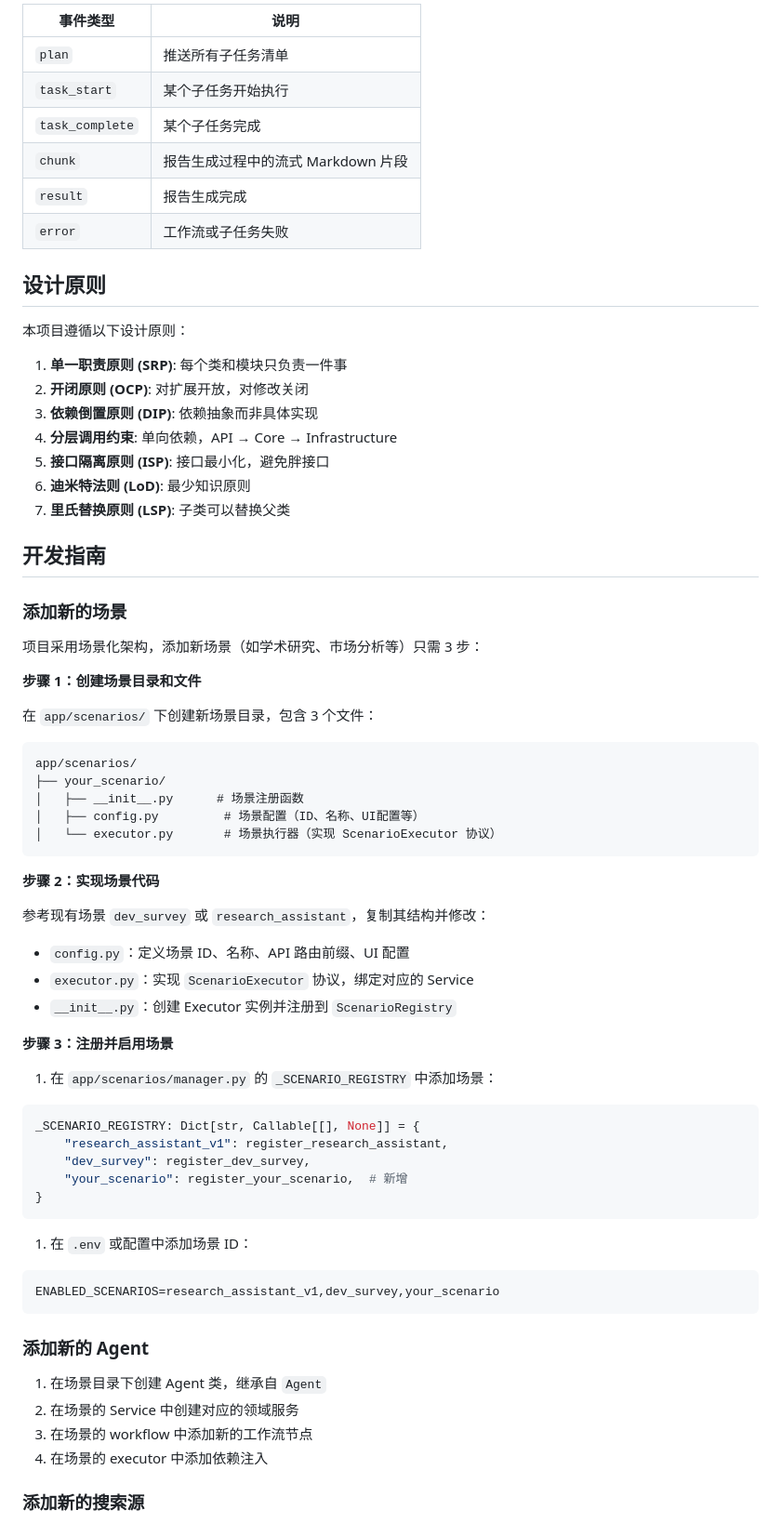
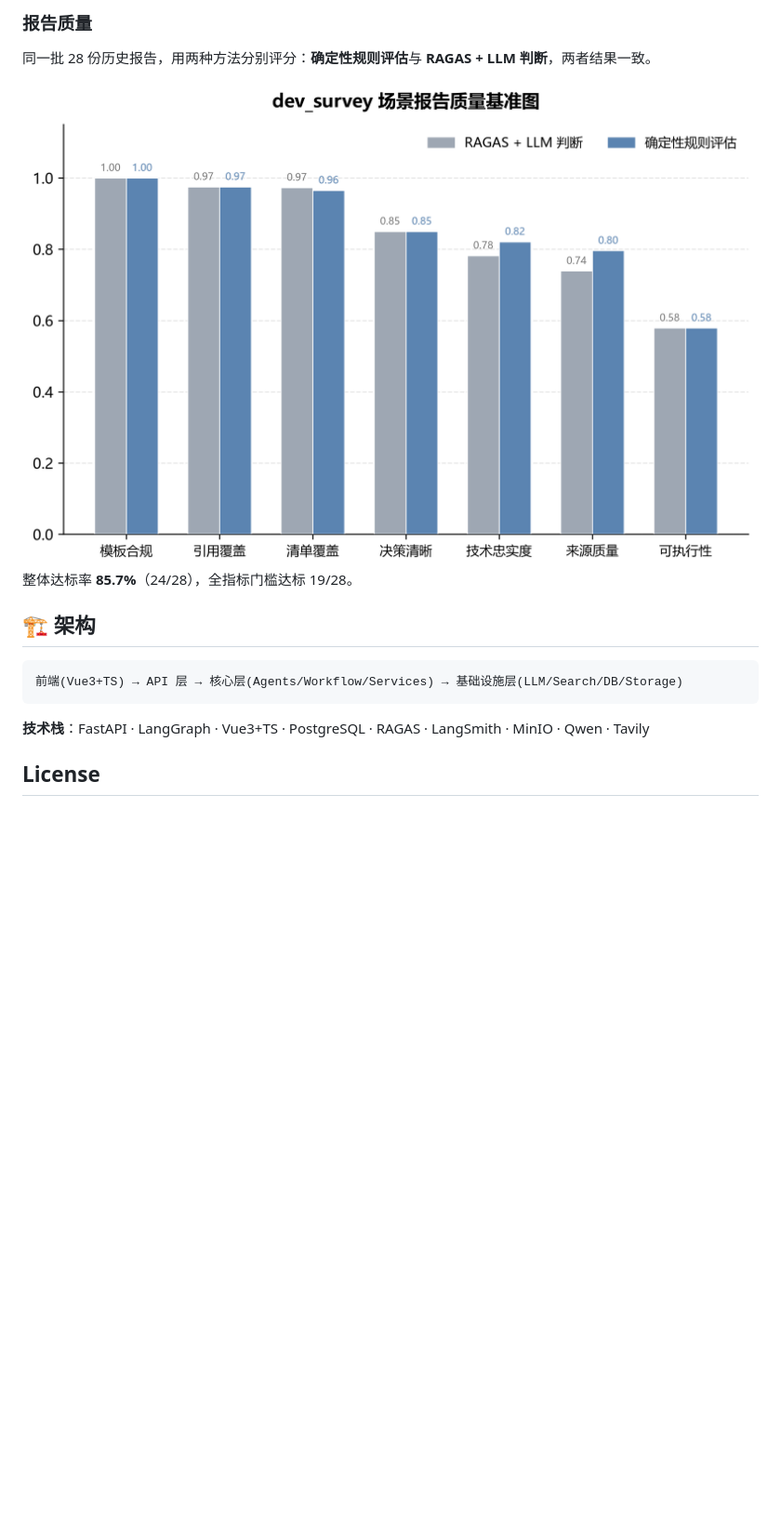
Before and after one commit to zoezzzi/deepresearch, a Markdown page: README.md, the part around one of its changes. Shown at 93% size. GitHub-like rendering; pictures changed too: assets/benchmark/benchmark_quality.png (added); blank space fills up the shorter version.

````diff
--- a/README.md
+++ b/README.md
@@ -177,75 +94,19 @@ npm run dev
 
-| 事件类型            | 说明                     |
-| --------------- | ---------------------- |
-| `plan`          | 推送所有子任务清单              |
-| `task_start`    | 某个子任务开始执行              |
-| `task_complete` | 某个子任务完成                |
-| `chunk`         | 报告生成过程中的流式 Markdown 片段 |
-| `result`        | 报告生成完成                 |
-| `error`         | 工作流或子任务失败              |
+### 报告质量
 
-## 设计原则
+同一批 28 份历史报告，用两种方法分别评分：**确定性规则评估**与 **RAGAS + LLM 判断**，两者结果一致。
 
-本项目遵循以下设计原则：
+<img src="assets/benchmark/benchmark_quality.png" alt="benchmark_quality" style="zoom: 33%;" />
 
-1. **单一职责原则 (SRP)**: 每个类和模块只负责一件事
-2. **开闭原则 (OCP)**: 对扩展开放，对修改关闭
-3. **依赖倒置原则 (DIP)**: 依赖抽象而非具体实现
-4. **分层调用约束**: 单向依赖，API → Core → Infrastructure
-5. **接口隔离原则 (ISP)**: 接口最小化，避免胖接口
-6. **迪米特法则 (LoD)**: 最少知识原则
-7. **里氏替换原则 (LSP)**: 子类可以替换父类
+整体达标率 **85.7%**（24/28），全指标门槛达标 19/28。
 
-## 开发指南
-
-### 添加新的场景
-
-项目采用场景化架构，添加新场景（如学术研究、市场分析等）只需 3 步：
-
-**步骤 1：创建场景目录和文件**
-
-在 `app/scenarios/` 下创建新场景目录，包含 3 个文件：
+## 🏗️ 架构
 
 ```
-app/scenarios/
-├── your_scenario/
-│   ├── __init__.py      # 场景注册函数
-│   ├── config.py         # 场景配置（ID、名称、UI配置等）
-│   └── executor.py       # 场景执行器（实现 ScenarioExecutor 协议）
+前端(Vue3+TS) → API 层 → 核心层(Agents/Workflow/Services) → 基础设施层(LLM/Search/DB/Storage)
 ```
 
-**步骤 2：实现场景代码**
+**技术栈**：FastAPI · LangGraph · Vue3+TS · PostgreSQL · RAGAS · LangSmith · MinIO · Qwen · Tavily
 
-参考现有场景 `dev_survey` 或 `research_assistant`，复制其结构并修改：
+## License
 
-- `config.py`：定义场景 ID、名称、API 路由前缀、UI 配置
-- `executor.py`：实现 `ScenarioExecutor` 协议，绑定对应的 Service
-- `__init__.py`：创建 Executor 实例并注册到 `ScenarioRegistry`
-
-**步骤 3：注册并启用场景**
-
-1. 在 `app/scenarios/manager.py` 的 `_SCENARIO_REGISTRY` 中添加场景：
-
-```python
-_SCENARIO_REGISTRY: Dict[str, Callable[[], None]] = {
-    "research_assistant_v1": register_research_assistant,
-    "dev_survey": register_dev_survey,
-    "your_scenario": register_your_scenario,  # 新增
-}
-```
-
-1. 在 `.env` 或配置中添加场景 ID：
-
-```
-ENABLED_SCENARIOS=research_assistant_v1,dev_survey,your_scenario
-```
-
-### 添加新的 Agent
-
-1. 在场景目录下创建 Agent 类，继承自 `Agent`
-2. 在场景的 Service 中创建对应的领域服务
-3. 在场景的 workflow 中添加新的工作流节点
-4. 在场景的 executor 中添加依赖注入
-
-### 添加新的搜索源
-
````
Also changed, not shown: other parts of README.md (+54 -159 lines), 1 other file.
